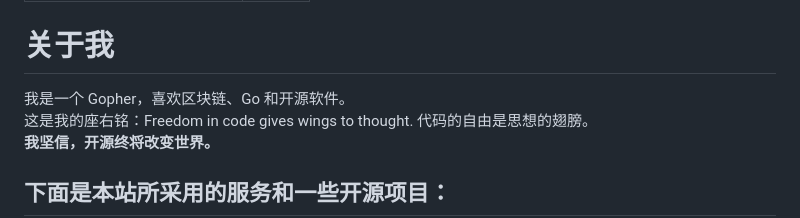
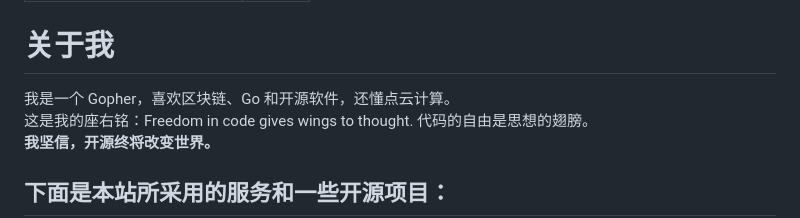
Before and after one commit to MichaelSatoshi1983/myNewBlog, a Markdown page: src/pages/about.md, the part around one of its changes. Drawn GitHub-style.

```diff
--- a/src/pages/about.md
+++ b/src/pages/about.md
@@ -3,7 +3,7 @@ layout: ../layouts/AboutLayout.astro
 title: "About"
 ---
 # 关于我
-我是一个 Gopher，喜欢区块链、Go 和开源软件。
+我是一个 Gopher，喜欢区块链、Go 和开源软件，还懂点云计算。
 <br>
 这是我的座右铭：Freedom in code gives wings to thought. 代码的自由是思想的翅膀。
 <br>
```
Also changed, not shown: other parts of src/pages/about.md (+8 -6 lines).
